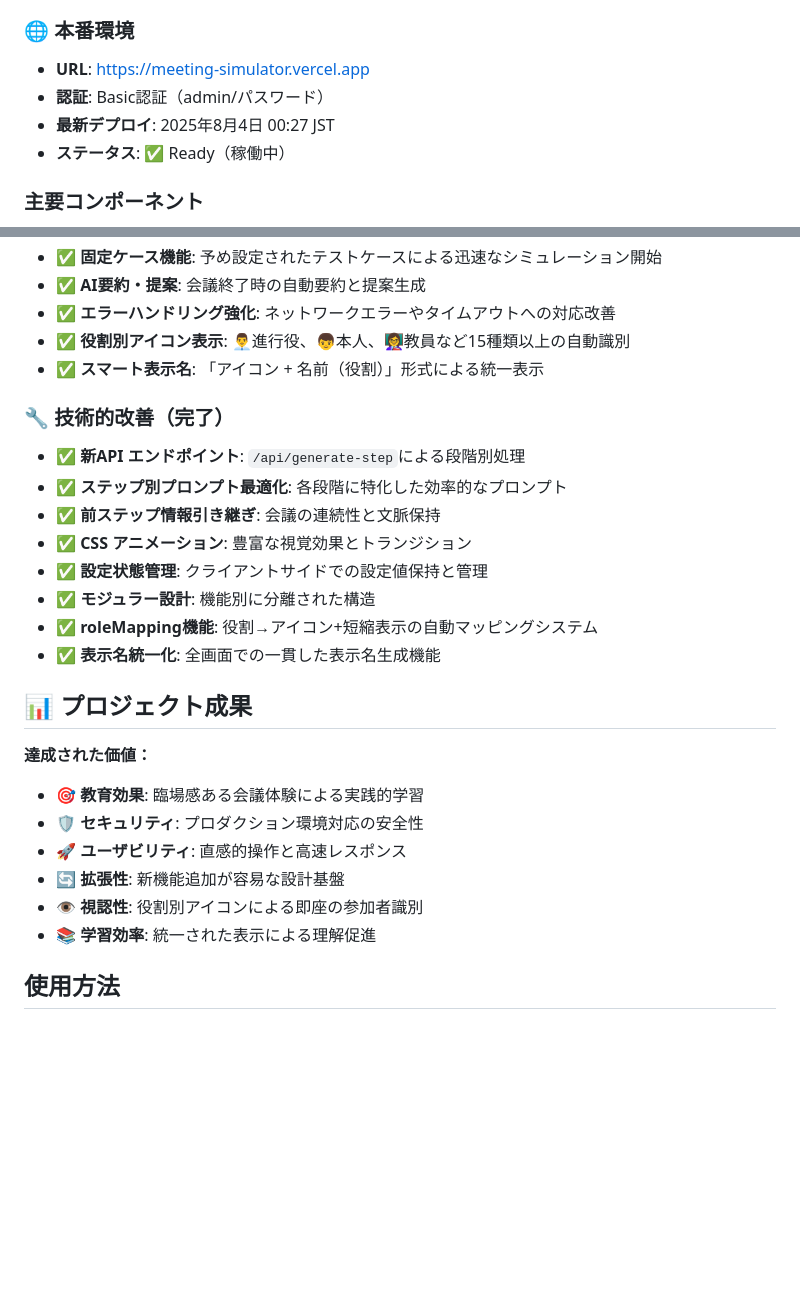
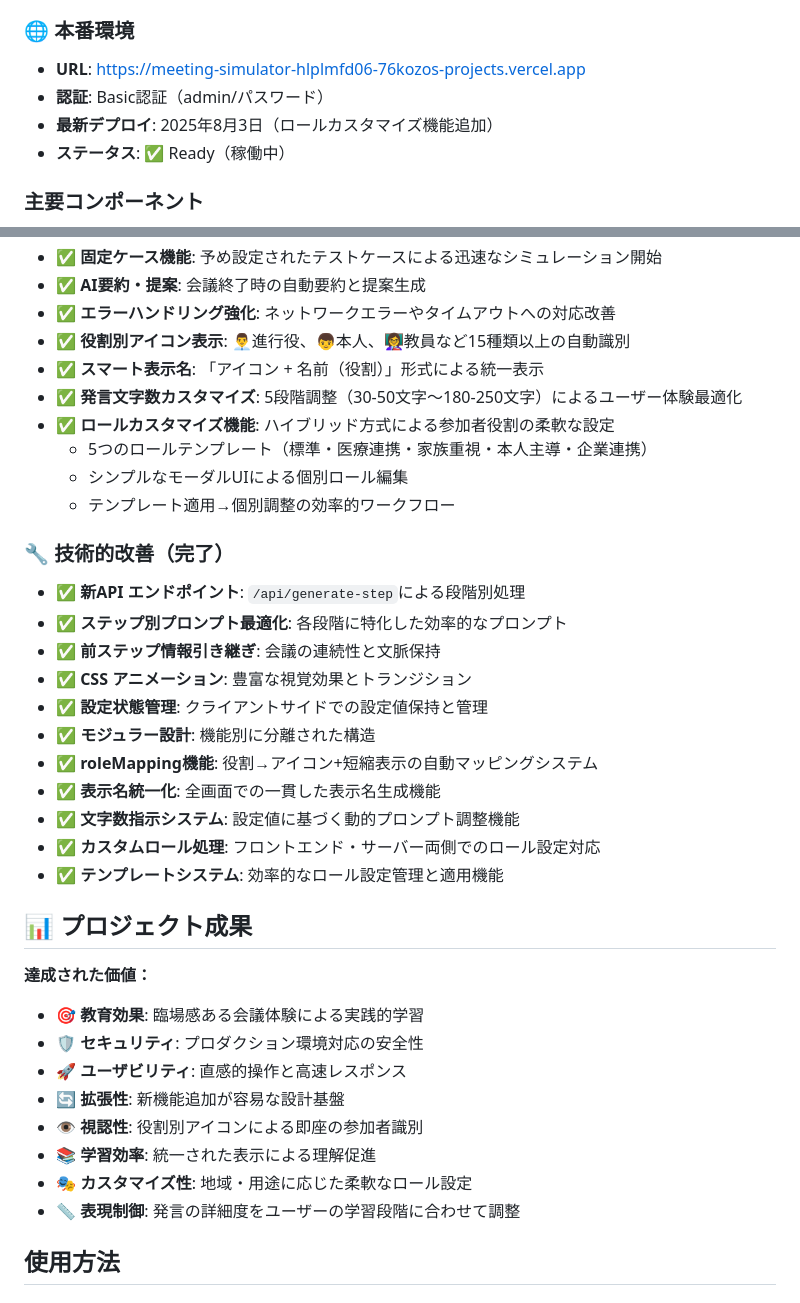
Before and after one commit to 76kozo/meeting_simulator, a Markdown page: CLAUDE.md, 2 parts joined by grey strips. Drawn GitHub-style; blank space fills up the shorter version.

```diff
--- a/CLAUDE.md
+++ b/CLAUDE.md
@@ -21,9 +21,9 @@ This file provides guidance to Claude Code (claude.ai/code) when working with co
 - 継続的な機能拡張が可能な安定基盤
 
 ### 🌐 本番環境
-- **URL**: https://meeting-simulator.vercel.app
+- **URL**: https://meeting-simulator-hlplmfd06-76kozos-projects.vercel.app
 - **認証**: Basic認証（admin/パスワード）
-- **最新デプロイ**: 2025年8月4日 00:27 JST
+- **最新デプロイ**: 2025年8月3日（ロールカスタマイズ機能追加）
 - **ステータス**: ✅ Ready（稼働中）
 
 ### 主要コンポーネント
@@ -161,6 +171,11 @@ This file provides guidance to Claude Code (claude.ai/code) when working with co
 - ✅ **エラーハンドリング強化**: ネットワークエラーやタイムアウトへの対応改善
 - ✅ **役割別アイコン表示**: 👨‍💼進行役、👦本人、👩‍🏫教員など15種類以上の自動識別
 - ✅ **スマート表示名**: 「アイコン + 名前（役割）」形式による統一表示
+- ✅ **発言文字数カスタマイズ**: 5段階調整（30-50文字〜180-250文字）によるユーザー体験最適化
+- ✅ **ロールカスタマイズ機能**: ハイブリッド方式による参加者役割の柔軟な設定
+  - 5つのロールテンプレート（標準・医療連携・家族重視・本人主導・企業連携）
+  - シンプルなモーダルUIによる個別ロール編集
+  - テンプレート適用→個別調整の効率的ワークフロー
 
 ### 🔧 技術的改善（完了）
 - ✅ **新API エンドポイント**: `/api/generate-step`による段階別処理
@@ -171,6 +186,9 @@ This file provides guidance to Claude Code (claude.ai/code) when working with co
 - ✅ **モジュラー設計**: 機能別に分離された構造
 - ✅ **roleMapping機能**: 役割→アイコン+短縮表示の自動マッピングシステム
 - ✅ **表示名統一化**: 全画面での一貫した表示名生成機能
+- ✅ **文字数指示システム**: 設定値に基づく動的プロンプト調整機能
+- ✅ **カスタムロール処理**: フロントエンド・サーバー両側でのロール設定対応
+- ✅ **テンプレートシステム**: 効率的なロール設定管理と適用機能
 
 ## 📊 プロジェクト成果
 
@@ -181,6 +199,8 @@ This file provides guidance to Claude Code (claude.ai/code) when working with co
 - 🔄 **拡張性**: 新機能追加が容易な設計基盤
 - 👁️ **視認性**: 役割別アイコンによる即座の参加者識別
 - 📚 **学習効率**: 統一された表示による理解促進
+- 🎭 **カスタマイズ性**: 地域・用途に応じた柔軟なロール設定
+- 📏 **表現制御**: 発言の詳細度をユーザーの学習段階に合わせて調整
 
 ## 使用方法
 
```
Also changed, not shown: other parts of CLAUDE.md (+10 -0 lines), README.md (+28 -0 lines).
